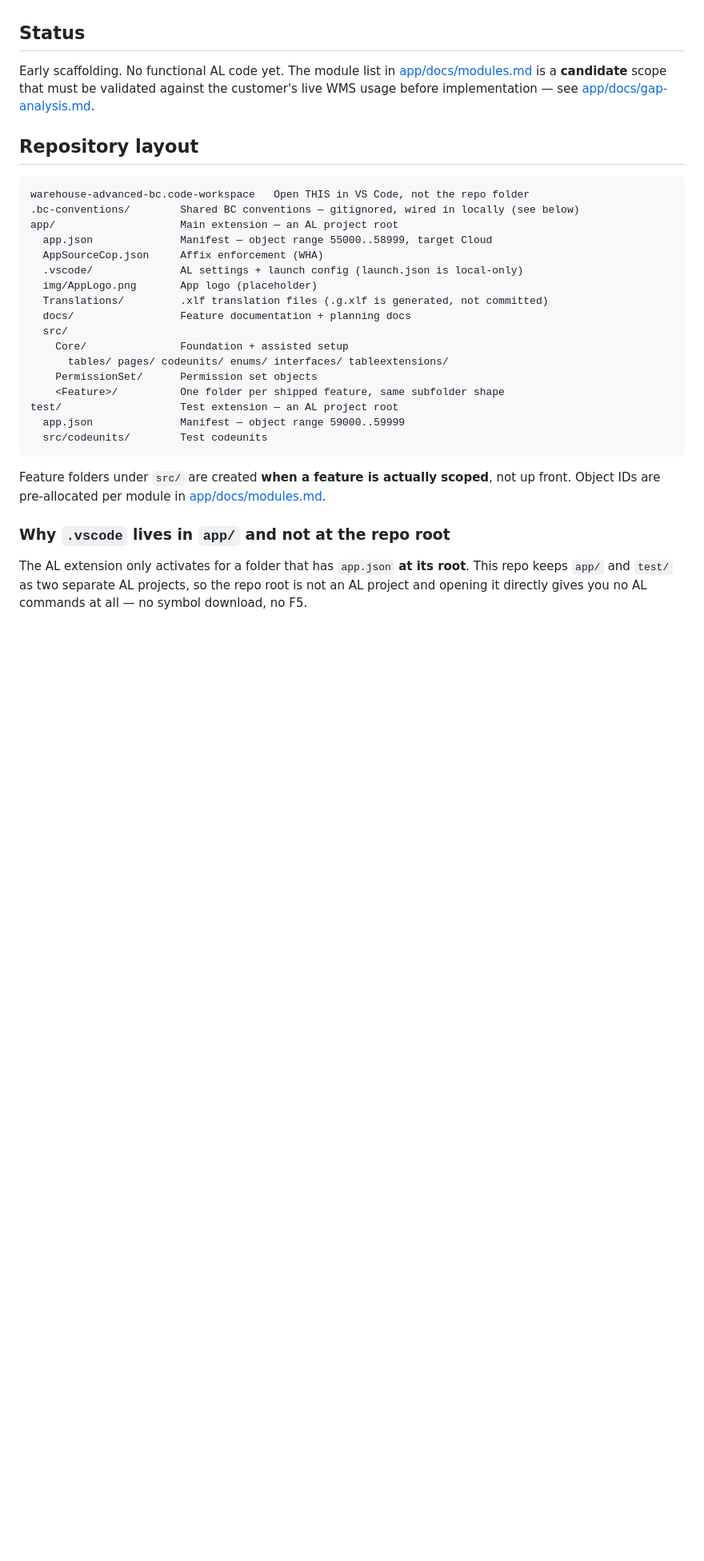
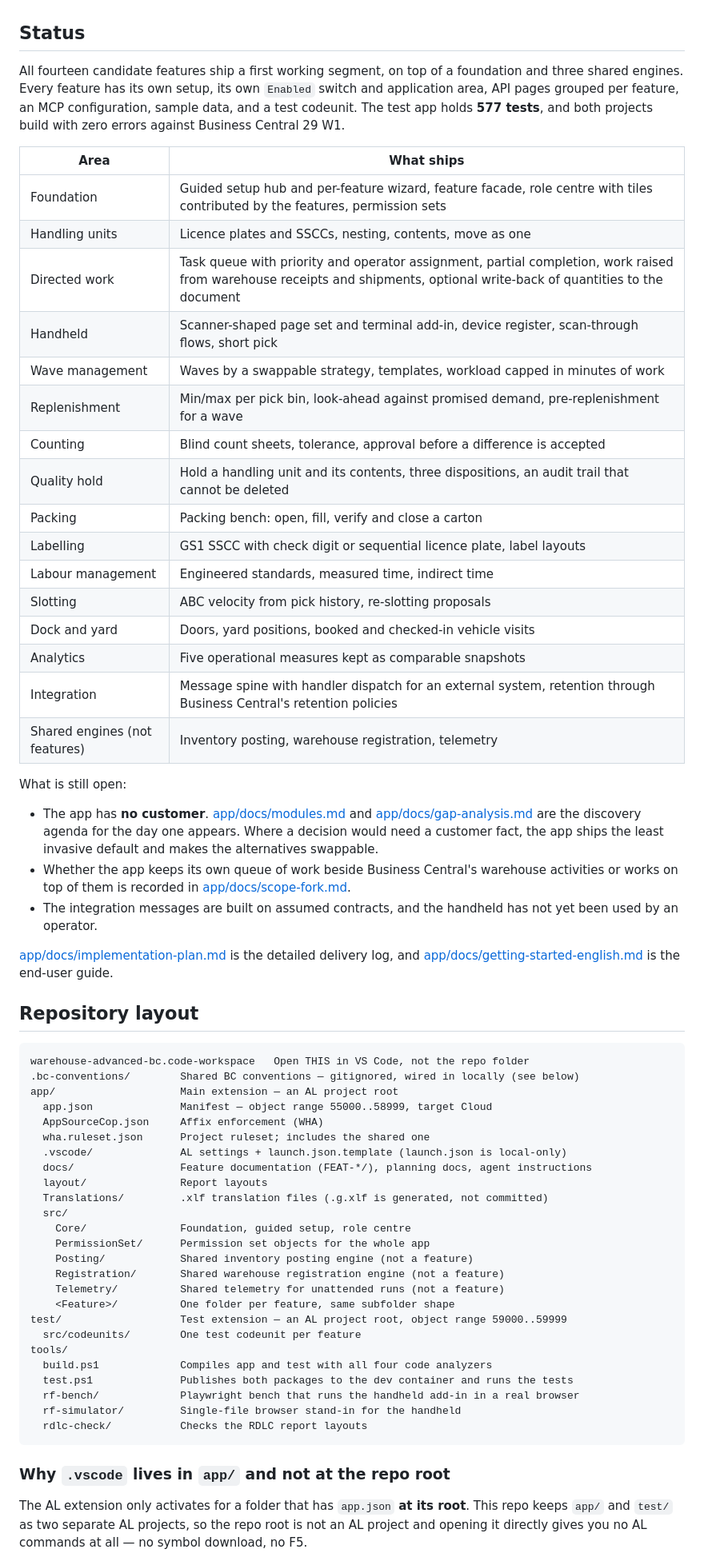
Before and after one commit to sta-ko-je-reko-ja-sam-reko/warehouse-advanced-bc, a Markdown page: README.md, the part around one of its changes. Shown at 80% size. GitHub-like rendering; blank space fills up the shorter version.

Commit message:
Bring the README up to date with what the app ships (#64)
The README still described the August scaffold: "no functional AL code yet", a
BC 28.1 US container, a ruleset set from app.json, and no licence chosen. It now
lists the fourteen features and the shared engines, the 577-test suite, the BC 29
W1 build and test scripts, the tools folder, how the ruleset is really wired
(al.ruleSetPath and wha.ruleset.json), and the all-rights-reserved licence.

Co-authored-by: Claude Opus 5.5 <noreply@anthropic.com>

````diff
--- a/README.md
+++ b/README.md
@@ -9,10 +9,43 @@ leave BC for and buy a dedicated WMS to get.
 
 ## Status
 
-Early scaffolding. No functional AL code yet. The module list in
-[app/docs/modules.md](app/docs/modules.md) is a **candidate** scope that must be validated
-against the customer's live WMS usage before implementation — see
-[app/docs/gap-analysis.md](app/docs/gap-analysis.md).
+All fourteen candidate features ship a first working segment, on top of a foundation and three
+shared engines. Every feature has its own setup, its own `Enabled` switch and application area, API
+pages grouped per feature, an MCP configuration, sample data, and a test codeunit. The test app holds
+**577 tests**, and both projects build with zero errors against Business Central 29 W1.
+
+| Area | What ships |
+|---|---|
+| Foundation | Guided setup hub and per-feature wizard, feature facade, role centre with tiles contributed by the features, permission sets |
+| Handling units | Licence plates and SSCCs, nesting, contents, move as one |
+| Directed work | Task queue with priority and operator assignment, partial completion, work raised from warehouse receipts and shipments, optional write-back of quantities to the document |
+| Handheld | Scanner-shaped page set and terminal add-in, device register, scan-through flows, short pick |
+| Wave management | Waves by a swappable strategy, templates, workload capped in minutes of work |
+| Replenishment | Min/max per pick bin, look-ahead against promised demand, pre-replenishment for a wave |
+| Counting | Blind count sheets, tolerance, approval before a difference is accepted |
+| Quality hold | Hold a handling unit and its contents, three dispositions, an audit trail that cannot be deleted |
+| Packing | Packing bench: open, fill, verify and close a carton |
+| Labelling | GS1 SSCC with check digit or sequential licence plate, label layouts |
+| Labour management | Engineered standards, measured time, indirect time |
+| Slotting | ABC velocity from pick history, re-slotting proposals |
+| Dock and yard | Doors, yard positions, booked and checked-in vehicle visits |
+| Analytics | Five operational measures kept as comparable snapshots |
+| Integration | Message spine with handler dispatch for an external system, retention through Business Central's retention policies |
+| Shared engines (not features) | Inventory posting, warehouse registration, telemetry |
+
+What is still open:
+
+- The app has **no customer**. [app/docs/modules.md](app/docs/modules.md) and
+  [app/docs/gap-analysis.md](app/docs/gap-analysis.md) are the discovery agenda for the day one
+  appears. Where a decision would need a customer fact, the app ships the least invasive default
+  and makes the alternatives swappable.
+- Whether the app keeps its own queue of work beside Business Central's warehouse activities or works
+  on top of them is recorded in [app/docs/scope-fork.md](app/docs/scope-fork.md).
+- The integration messages are built on assumed contracts, and the handheld has not yet been used by
+  an operator.
+
+[app/docs/implementation-plan.md](app/docs/implementation-plan.md) is the detailed delivery log, and
+[app/docs/getting-started-english.md](app/docs/getting-started-english.md) is the end-user guide.
 
 ## Repository layout
 
@@ -22,22 +55,27 @@ warehouse-advanced-bc.code-workspace   Open THIS in VS Code, not the repo folder
 app/                    Main extension — an AL project root
   app.json              Manifest — object range 55000..58999, target Cloud
   AppSourceCop.json     Affix enforcement (WHA)
-  .vscode/              AL settings + launch config (launch.json is local-only)
-  img/AppLogo.png       App logo (placeholder)
+  wha.ruleset.json      Project ruleset; includes the shared one
+  .vscode/              AL settings + launch.json.template (launch.json is local-only)
+  docs/                 Feature documentation (FEAT-*/), planning docs, agent instructions
+  layout/               Report layouts
   Translations/         .xlf translation files (.g.xlf is generated, not committed)
-  docs/                 Feature documentation + planning docs
   src/
-    Core/               Foundation + assisted setup
-      tables/ pages/ codeunits/ enums/ interfaces/ tableextensions/
-    PermissionSet/      Permission set objects
-    <Feature>/          One folder per shipped feature, same subfolder shape
-test/                   Test extension — an AL project root
-  app.json              Manifest — object range 59000..59999
-  src/codeunits/        Test codeunits
+    Core/               Foundation, guided setup, role centre
+    PermissionSet/      Permission set objects for the whole app
+    Posting/            Shared inventory posting engine (not a feature)
+    Registration/       Shared warehouse registration engine (not a feature)
+    Telemetry/          Shared telemetry for unattended runs (not a feature)
+    <Feature>/          One folder per feature, same subfolder shape
+test/                   Test extension — an AL project root, object range 59000..59999
+  src/codeunits/        One test codeunit per feature
+tools/
+  build.ps1             Compiles app and test with all four code analyzers
+  test.ps1              Publishes both packages to the dev container and runs the tests
+  rf-bench/             Playwright bench that runs the handheld add-in in a real browser
+  rf-simulator/         Single-file browser stand-in for the handheld
+  rdlc-check/           Checks the RDLC report layouts
 ```
-
-Feature folders under `src/` are created **when a feature is actually scoped**, not up
-front. Object IDs are pre-allocated per module in [app/docs/modules.md](app/docs/modules.md).
 
 ### Why `.vscode` lives in `app/` and not at the repo root
 
````
Also changed, not shown: other parts of README.md (+26 -21 lines).
